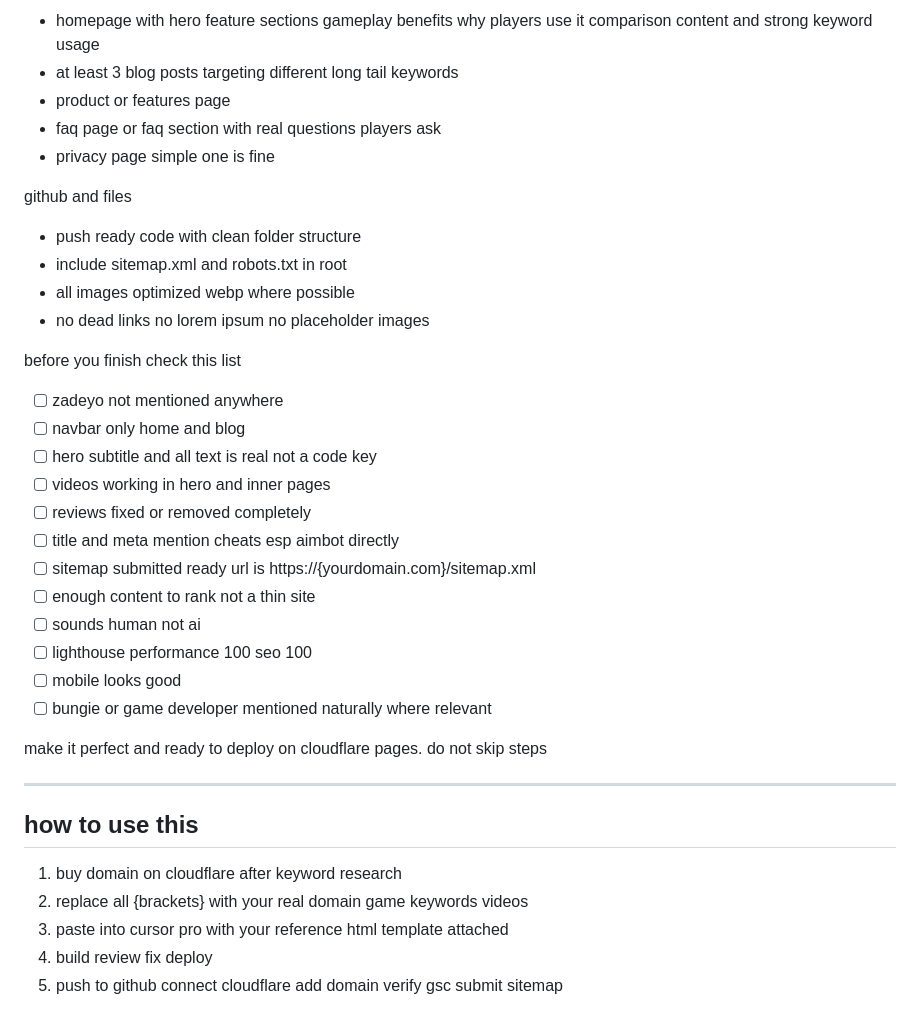
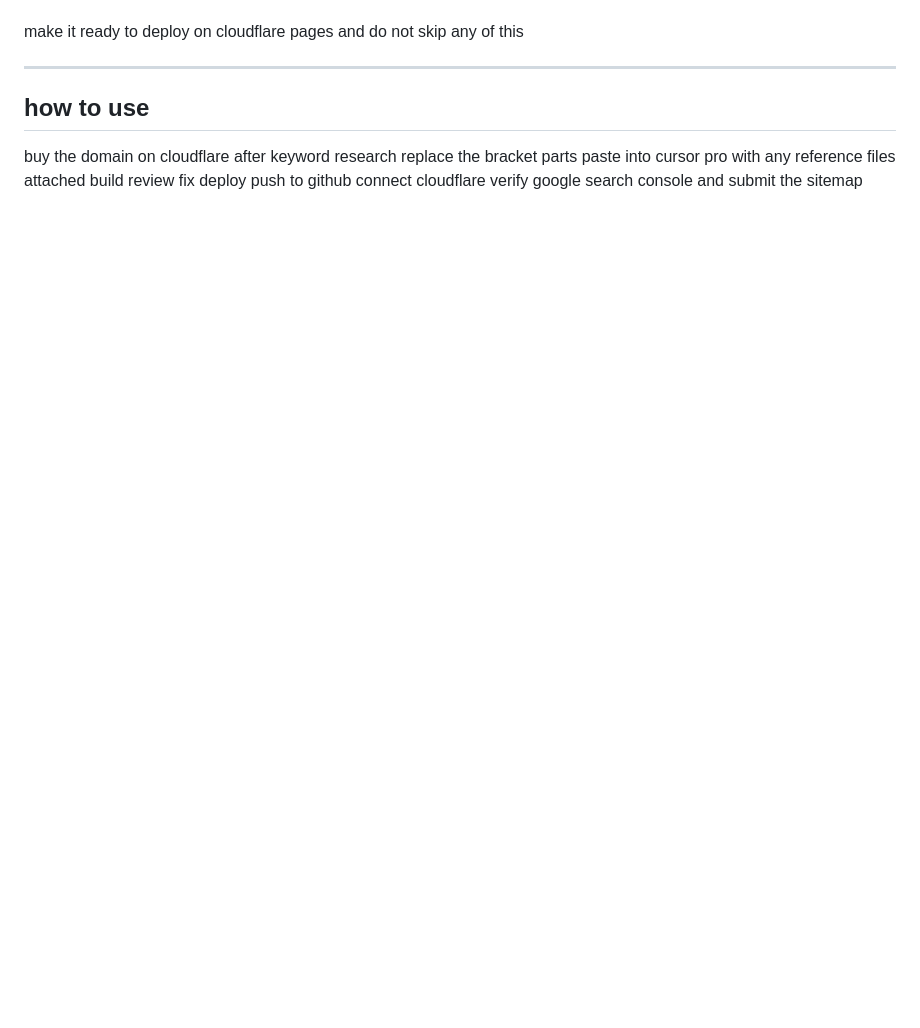
Before and after one commit to RushbaKhan/seo-article, a Markdown page: EMPLOYEE-WEBSITE-PROMPT.md, the part around one of its changes. Rendered like a GitHub page; blank space fills up the shorter version.

```diff
--- a/EMPLOYEE-WEBSITE-PROMPT.md
+++ b/EMPLOYEE-WEBSITE-PROMPT.md
@@ -62,39 +29,7 @@ pages to include
-- homepage with hero feature sections gameplay benefits why players use it comparison content and strong keyword usage
-- at least 3 blog posts targeting different long tail keywords
-- product or features page
-- faq page or faq section with real questions players ask
-- privacy page simple one is fine
-
-github and files
-
-- push ready code with clean folder structure
-- include sitemap.xml and robots.txt in root
-- all images optimized webp where possible
-- no dead links no lorem ipsum no placeholder images
-
-before you finish check this list
-
-- [ ] zadeyo not mentioned anywhere
-- [ ] navbar only home and blog
-- [ ] hero subtitle and all text is real not a code key
-- [ ] videos working in hero and inner pages
-- [ ] reviews fixed or removed completely
-- [ ] title and meta mention cheats esp aimbot directly
-- [ ] sitemap submitted ready url is https://{yourdomain.com}/sitemap.xml
-- [ ] enough content to rank not a thin site
-- [ ] sounds human not ai
-- [ ] lighthouse performance 100 seo 100
-- [ ] mobile looks good
-- [ ] bungie or game developer mentioned naturally where relevant
-
-make it perfect and ready to deploy on cloudflare pages. do not skip steps
+make it ready to deploy on cloudflare pages and do not skip any of this
 
 ---
 
-## how to use this
+## how to use
 
-1. buy domain on cloudflare after keyword research
-2. replace all {brackets} with your real domain game keywords videos
-3. paste into cursor pro with your reference html template attached
-4. build review fix deploy
-5. push to github connect cloudflare add domain verify gsc submit sitemap
+buy the domain on cloudflare after keyword research replace the bracket parts paste into cursor pro with any reference files attached build review fix deploy push to github connect cloudflare verify google search console and submit the sitemap
```
Also changed, not shown: other parts of EMPLOYEE-WEBSITE-PROMPT.md (+12 -45 lines).
